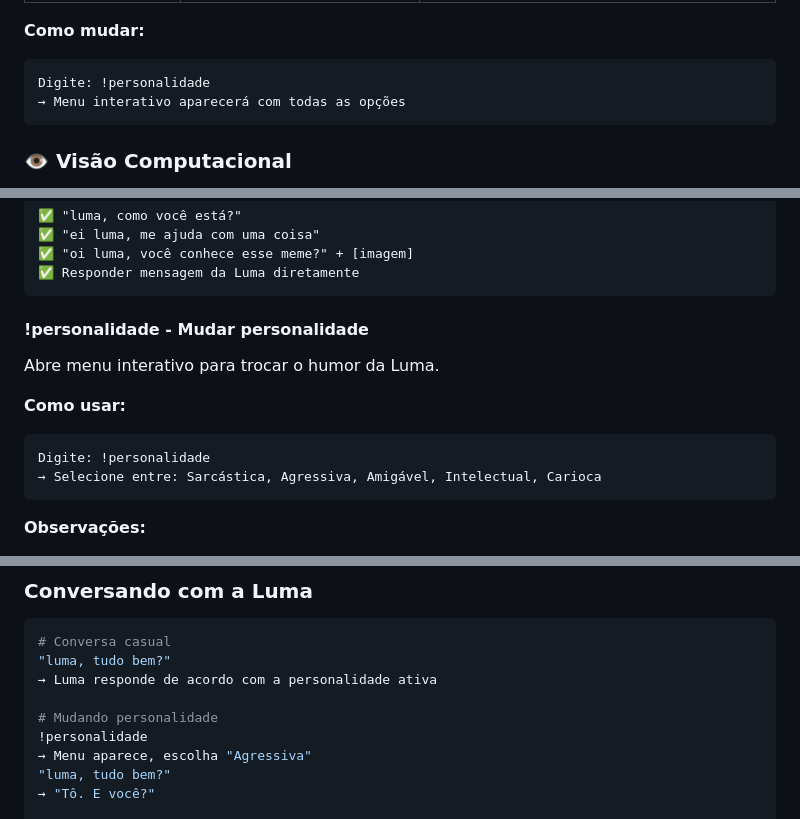
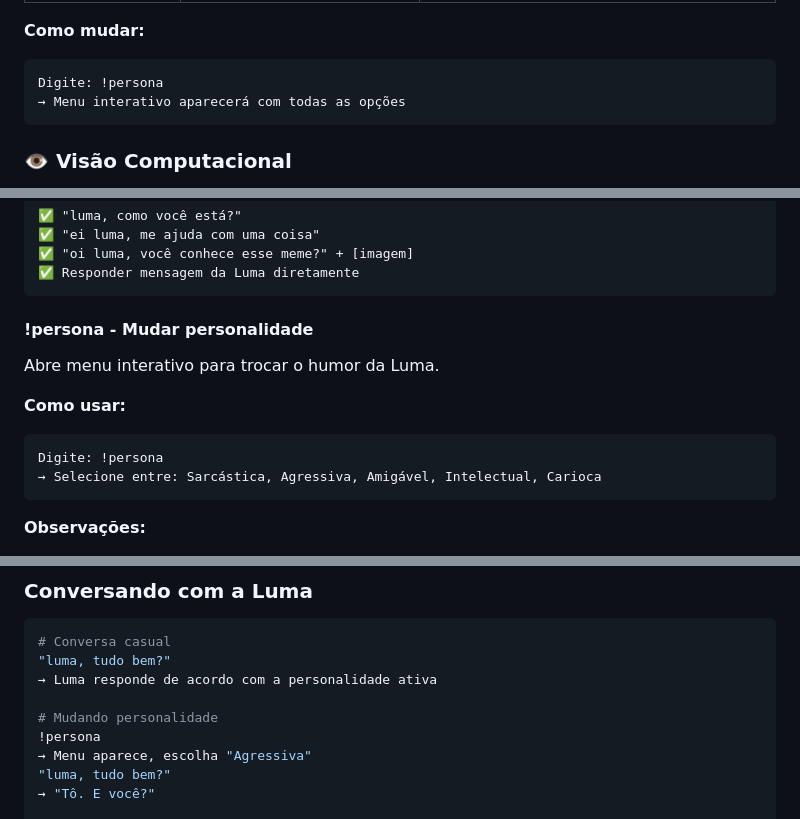
Before and after one commit to murillous/ZapFigurinha, a Markdown page: README.md, 3 parts joined by grey strips. GitHub-like rendering.

Commit message:
mudanças no readme

````diff
--- a/README.md
+++ b/README.md
@@ -54,7 +54,7 @@ Cansou da Luma boazinha? **Mude o humor dela!**
 
 **Como mudar:**
 ```
-Digite: !personalidade
+Digite: !persona
 → Menu interativo aparecerá com todas as opções
 ```
 
@@ -246,13 +246,13 @@ Acione a Luma usando qualquer gatilho:
 ✅ Responder mensagem da Luma diretamente
 ```
 
-#### **!personalidade** - Mudar personalidade
+#### **!persona** - Mudar personalidade
 
 Abre menu interativo para trocar o humor da Luma.
 
 **Como usar:**
 ```
-Digite: !personalidade
+Digite: !persona
 → Selecione entre: Sarcástica, Agressiva, Amigável, Intelectual, Carioca
 ```
 
@@ -404,7 +404,7 @@ Remove todos os grupos da blacklist.
 → Luma responde de acordo com a personalidade ativa
 
 # Mudando personalidade
-!personalidade
+!persona
 → Menu aparece, escolha "Agressiva"
 "luma, tudo bem?"
 → "Tô. E você?"
````
